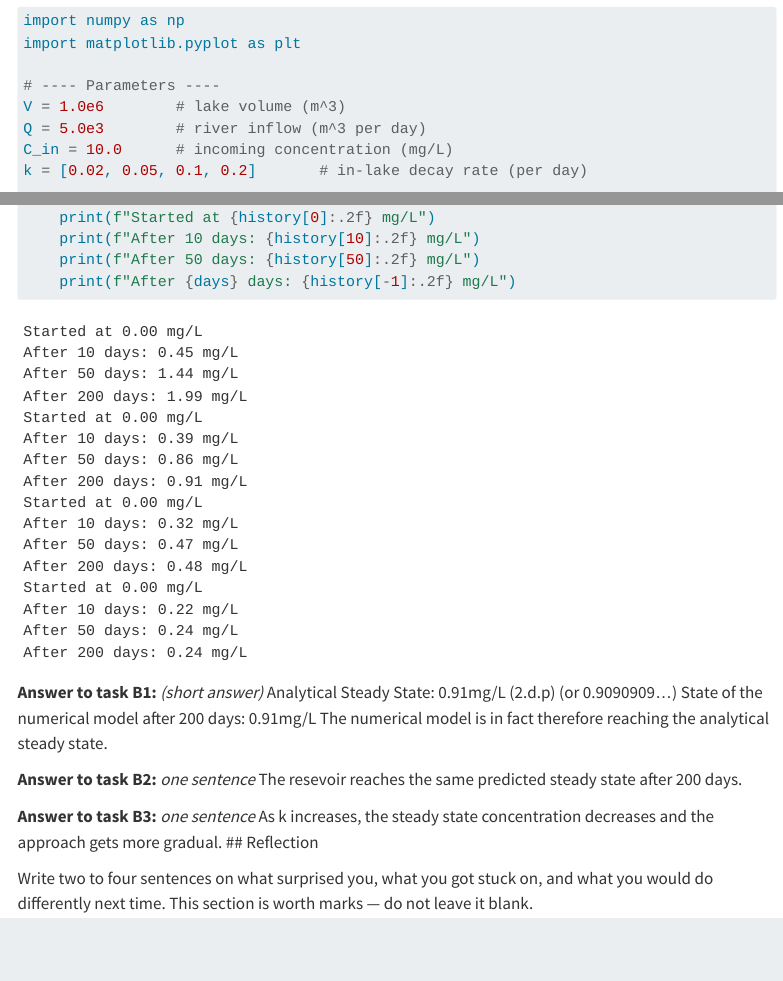
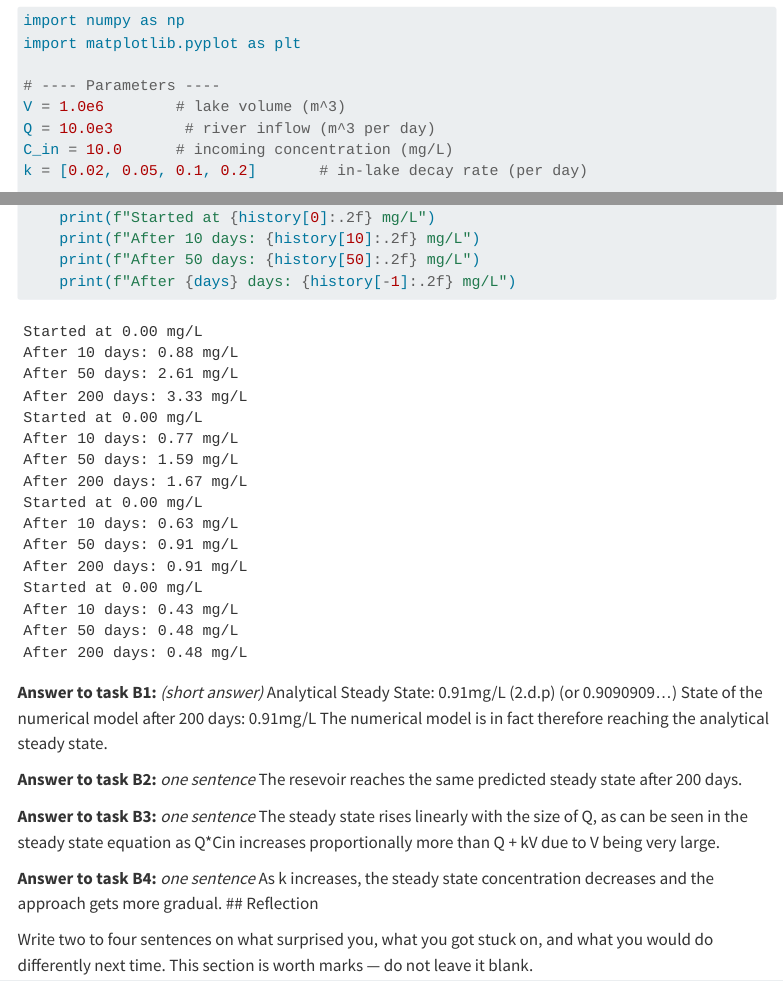
Before and after one commit to gbic792/envsci704-labs, a Quarto document (lab-week2-modelling.qmd): the page in a window 1100 px wide, from 1760 px down, and a second part further down, joined at a grey line. Rendered offline with R 4.5, knitr and Pandoc in place of Quarto, with nearby package versions; menus at the side of the page are left out.

Commit message:
answered question B3, mistakenly missed it

```diff
--- a/lab-week2-modelling.qmd
+++ b/lab-week2-modelling.qmd
@@ -96,7 +96,7 @@ import matplotlib.pyplot as plt
 
 # ---- Parameters ----
 V = 1.0e6        # lake volume (m^3)
-Q = 5.0e3        # river inflow (m^3 per day)
+Q = 10.0e3        # river inflow (m^3 per day)
 C_in = 10.0      # incoming concentration (mg/L)
 k = [0.02, 0.05, 0.1, 0.2]       # in-lake decay rate (per day)
 
@@ -136,6 +136,9 @@ The numerical model is in fact therefore reaching the analytical steady state.
 The resevoir reaches the same predicted steady state after 200 days.
 
 **Answer to task B3:** _one sentence_
+The steady state rises linearly with the size of Q, as can be seen in the steady state equation as Q*Cin increases proportionally more than Q + kV due to V being very large.
+
+**Answer to task B4:** _one sentence_
 As k increases, the steady state concentration decreases and the approach gets more gradual.
 ## Reflection
 
```
